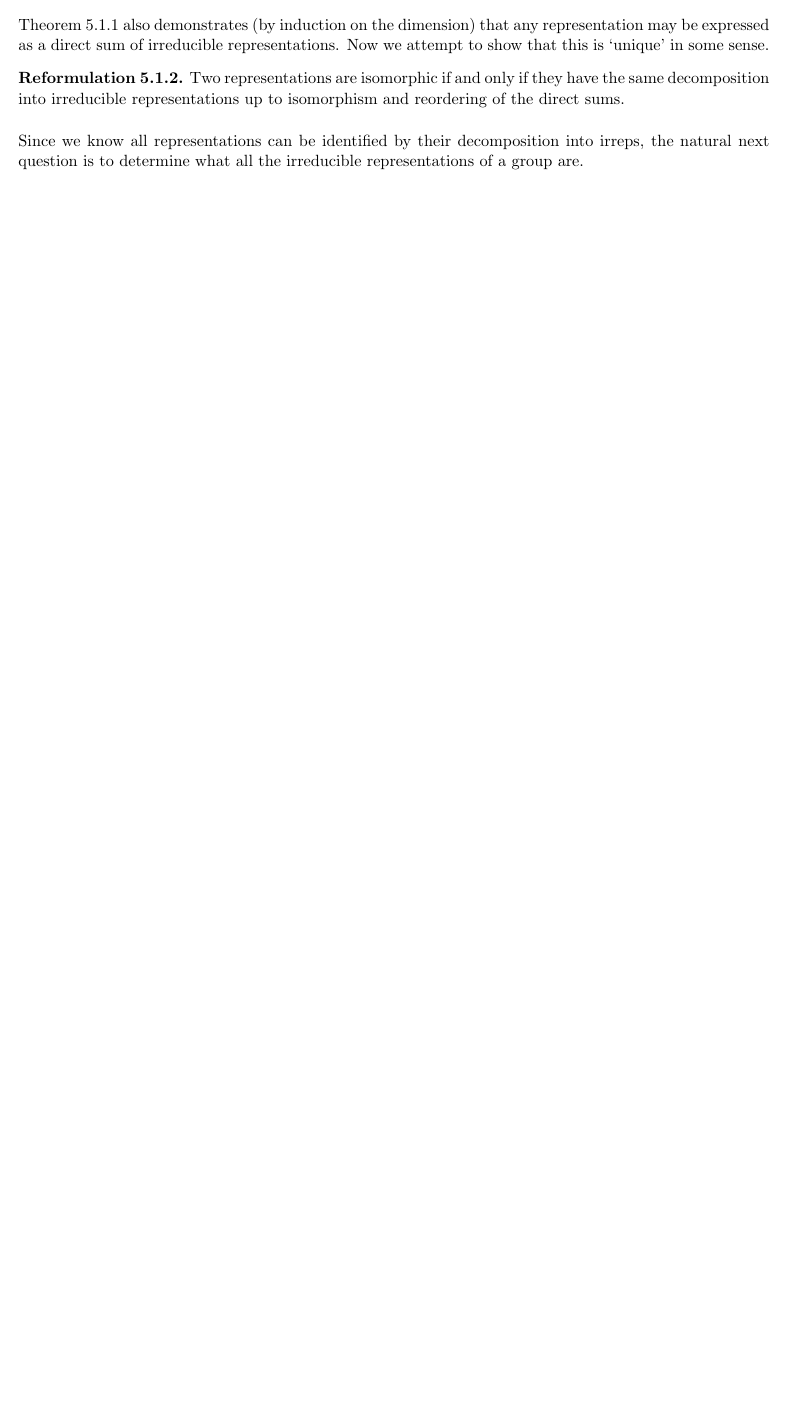
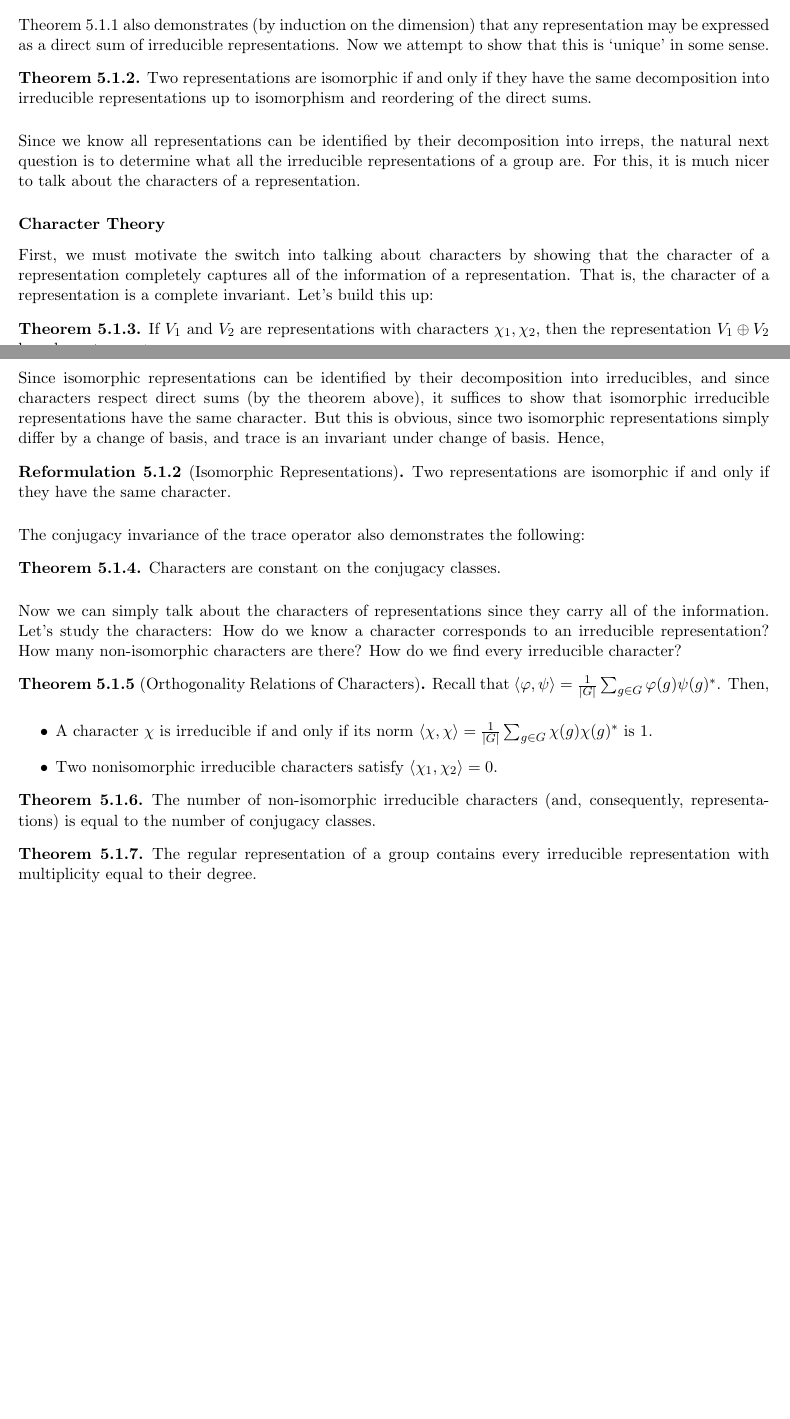
Before and after one commit to anubh-avbist/Theorems, a LaTeX paper (Theorems/Theorems.tex): part of page 9 of 9 before the commit and two parts of pages 9 and 10 of 10 after it, the two joined at a grey line, cut so that both start at the same text, the shorter picture padded with empty space. Compiled offline with pdfLaTeX.

Commit message:
Character Theory Introduction

```diff
--- a/Theorems/Theorems.tex
+++ b/Theorems/Theorems.tex
@@ -391,9 +397,39 @@ Since an irreducible representation has no proper non-trivial subrepresentations
     A representation is \textit{irreducible} if it cannot be expressed as the direct sum of two representations (aside from the trivial decomposition $V=V\oplus 0$).
 \end{reformulation}
 Theorem 5.1.1 also demonstrates (by induction on the dimension) that any representation may be expressed as a direct sum of irreducible representations. Now we attempt to show that this is `unique' in some sense.
-\begin{reformulation}
+\begin{theorem}
     Two representations are isomorphic if and only if they have the same decomposition into irreducible representations up to isomorphism and reordering of the direct sums.
+\end{theorem}
+Since we know all representations can be identified by their decomposition into irreps, the natural next question is to determine what all the irreducible representations of a group are. For this, it is much nicer to talk about the characters of a representation.
+\subsubsection*{Character Theory}
+First, we must motivate the switch into talking about characters by showing that the character of a representation completely captures all of the information of a representation. That is, the character of a representation is a complete invariant. Let's build this up:
+\begin{theorem}
+    If $V_1$ and $V_2$ are representations with characters $\chi_1, \chi_2$, then the representation $V_1\oplus V_2$ has character $\chi_1+\chi_2$.
+\end{theorem}
+Since isomorphic representations can be identified by their decomposition into irreducibles, and since characters respect direct sums (by the theorem above), it suffices to show that isomorphic irreducible representations have the same character. But this is obvious, since two isomorphic representations simply differ by a change of basis, and trace is an invariant under change of basis. Hence,
+\begin{reformulation}[Isomorphic Representations]
+    Two representations are isomorphic if and only if they have the same character.
 \end{reformulation}
-Since we know all representations can be identified by their decomposition into irreps, the natural next question is to determine what all the irreducible representations of a group are.
+The conjugacy invariance of the trace operator also demonstrates the following:
+\begin{theorem}
+    Characters are constant on the conjugacy classes.
+\end{theorem}
+Now we can simply talk about the characters of representations since they carry all of the information. Let's study the characters: How do we know a character corresponds to an irreducible representation? How many non-isomorphic characters are there? How do we find every irreducible character?
+\begin{theorem}[Orthogonality Relations of Characters]
+    Recall that $\langle \varphi, \psi \rangle= \frac1{|G|}\sum_{g\in G}^{} \varphi(g)\psi(g)^*$. Then,
+    \begin{itemize}
+        \item A character $\chi$ is irreducible if and only if its norm $\langle \chi, \chi \rangle = \frac1{|G|}\sum_{g\in G}^{} \chi(g)\chi(g)^*$ is $1$.
+        \item Two nonisomorphic irreducible characters satisfy $\langle \chi_1,\chi_2 \rangle=0$.
+    \end{itemize}
+\end{theorem}
+\begin{theorem}
+    The number of non-isomorphic irreducible characters (and, consequently, representations) is equal to the number of conjugacy classes.
+\end{theorem}
+\begin{theorem}
+    The regular representation of a group contains every irreducible representation with multiplicity equal to their degree.
+\end{theorem}
+
+
+
 
 \end{document}
```
Also changed, not shown: Theorems/Theorems.pdf, Theorems/Theorems.tex (8 more changed lines).
